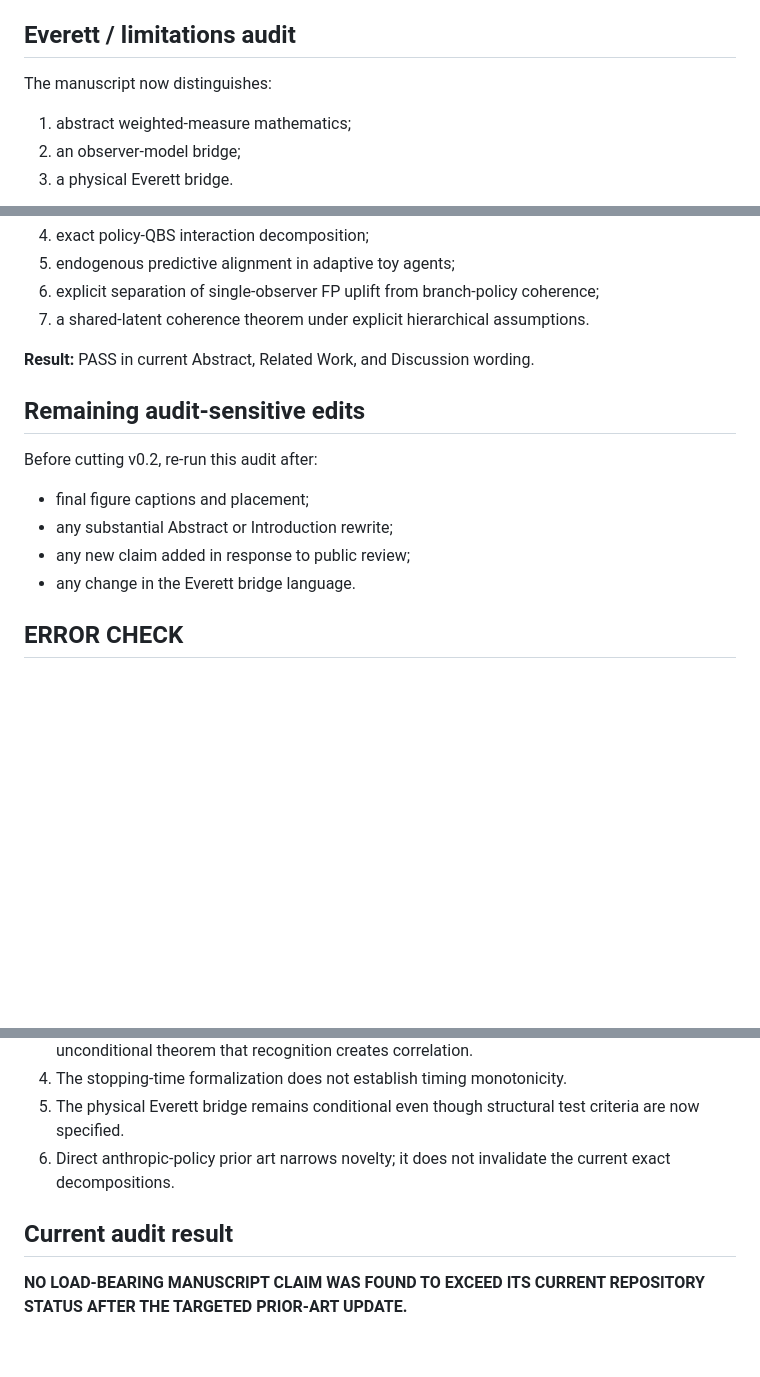
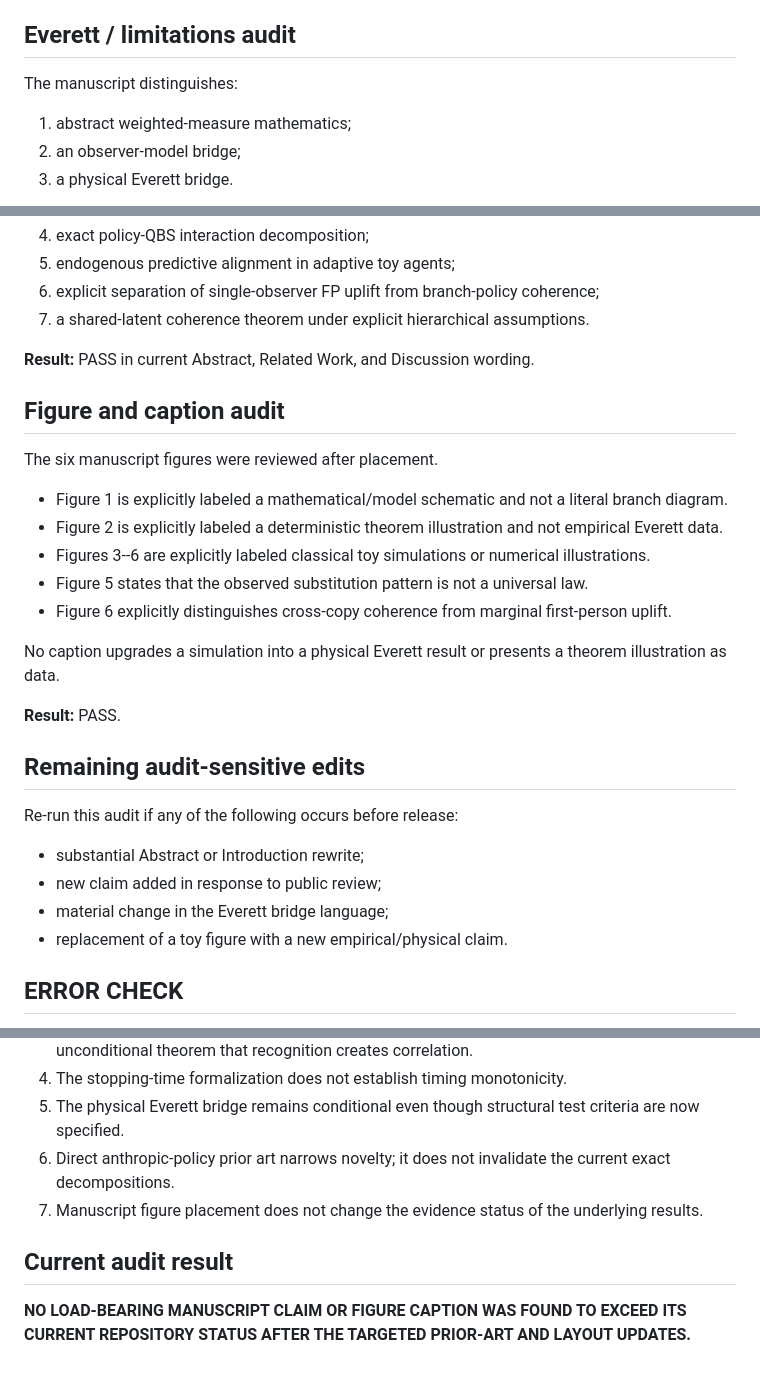
Before and after one commit to Unjuno/quantum-bogosort, a Markdown page: docs/manuscript_claim_audit.md, 3 parts joined by grey strips. GitHub-like rendering; blank space fills up the shorter version.

Commit message:
Re-run claim audit after final figure placement and captions

```diff
--- a/docs/manuscript_claim_audit.md
+++ b/docs/manuscript_claim_audit.md
@@ -48,7 +48,7 @@ The strongest physical language is explicitly conditioned on the Everett bridge.
 
 ## Everett / limitations audit
 
-The manuscript now distinguishes:
+The manuscript distinguishes:
 
 1. abstract weighted-measure mathematics;
 2. an observer-model bridge;
@@ -86,14 +86,28 @@ The current candidate novelty package is instead:
 
 **Result:** PASS in current Abstract, Related Work, and Discussion wording.
 
+## Figure and caption audit
+
+The six manuscript figures were reviewed after placement.
+
+- Figure 1 is explicitly labeled a mathematical/model schematic and not a literal branch diagram.
+- Figure 2 is explicitly labeled a deterministic theorem illustration and not empirical Everett data.
+- Figures 3--6 are explicitly labeled classical toy simulations or numerical illustrations.
+- Figure 5 states that the observed substitution pattern is not a universal law.
+- Figure 6 explicitly distinguishes cross-copy coherence from marginal first-person uplift.
+
+No caption upgrades a simulation into a physical Everett result or presents a theorem illustration as data.
+
+**Result:** PASS.
+
 ## Remaining audit-sensitive edits
 
-Before cutting v0.2, re-run this audit after:
+Re-run this audit if any of the following occurs before release:
 
-- final figure captions and placement;
-- any substantial Abstract or Introduction rewrite;
-- any new claim added in response to public review;
-- any change in the Everett bridge language.
+- substantial Abstract or Introduction rewrite;
+- new claim added in response to public review;
+- material change in the Everett bridge language;
+- replacement of a toy figure with a new empirical/physical claim.
 
 ## ERROR CHECK
 
@@ -103,7 +117,8 @@ Before cutting v0.2, re-run this audit after:
 4. The stopping-time formalization does not establish timing monotonicity.
 5. The physical Everett bridge remains conditional even though structural test criteria are now specified.
 6. Direct anthropic-policy prior art narrows novelty; it does not invalidate the current exact decompositions.
+7. Manuscript figure placement does not change the evidence status of the underlying results.
 
 ## Current audit result
 
-**NO LOAD-BEARING MANUSCRIPT CLAIM WAS FOUND TO EXCEED ITS CURRENT REPOSITORY STATUS AFTER THE TARGETED PRIOR-ART UPDATE.**
+**NO LOAD-BEARING MANUSCRIPT CLAIM OR FIGURE CAPTION WAS FOUND TO EXCEED ITS CURRENT REPOSITORY STATUS AFTER THE TARGETED PRIOR-ART AND LAYOUT UPDATES.**
```
